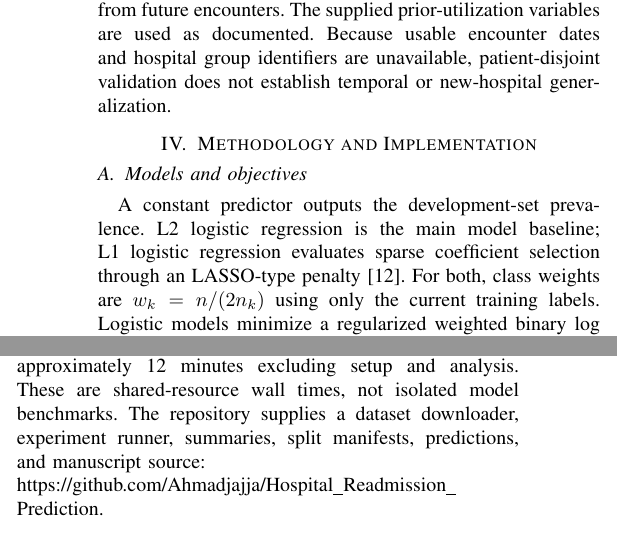
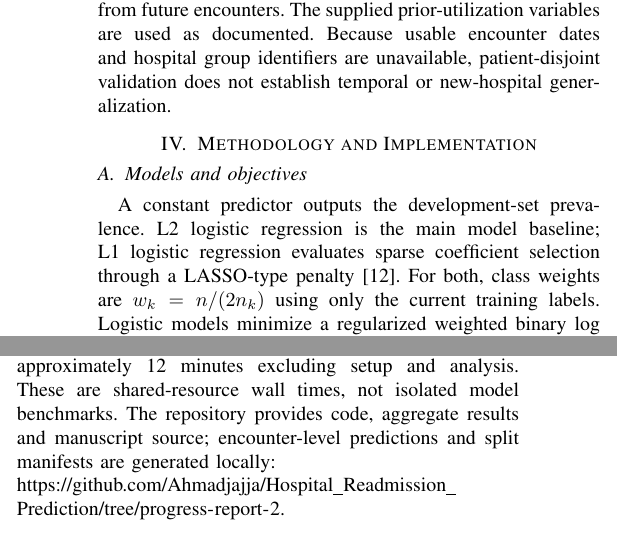
Before and after one commit to Ahmadjajja/Hospital_Readmission_Prediction, a LaTeX paper (paper/report.tex): two parts of the columns of page 3 of 7, joined at a grey line, cut so that both start at the same text. Compiled offline with pdfLaTeX; a missing font is replaced by an installed copy or a similar font; a LaTeX package or settings file that is missing is left out.

Commit message:
Complete final assignment cross-check and correct direct reproducibility link

```diff
--- a/paper/report.tex
+++ b/paper/report.tex
@@ -92,15 +92,15 @@ Patient and encounter IDs are used for grouping, assertions, and saved split man
 
 \section{Methodology and Implementation}
 \subsection{Models and objectives}
-A constant predictor outputs the development-set prevalence. L2 logistic regression is the main model baseline; L1 logistic regression evaluates sparse coefficient selection through an LASSO-type penalty \cite{lasso}. For both, class weights are $w_k=n/(2n_k)$ using only the current training labels. Logistic models minimize a regularized weighted binary log loss, with inverse penalty strength $C$ selected from $\{0.1,1\}$ for L2 and $\{0.01,0.1\}$ for L1. L1 and L2 penalties differ in whether coefficients are encouraged toward exact zero or smoothly shrunk. We use the liblinear solver and a 1,000-iteration limit. An otherwise equivalent unweighted L2 model provides a probability-quality reference.
+A constant predictor outputs the development-set prevalence. L2 logistic regression is the main model baseline; L1 logistic regression evaluates sparse coefficient selection through a LASSO-type penalty \cite{lasso}. For both, class weights are $w_k=n/(2n_k)$ using only the current training labels. Logistic models minimize a regularized weighted binary log loss, with inverse penalty strength $C$ selected from $\{0.1,1\}$ for L2 and $\{0.01,0.1\}$ for L1. L1 and L2 penalties differ in whether coefficients are encouraged toward exact zero or smoothly shrunk. We use the liblinear solver and a 1,000-iteration limit. An otherwise equivalent unweighted L2 model provides a probability-quality reference.
 
 Random forest \cite{rf} aggregates 100 trees with maximum depth 12 and square-root feature subsampling; minimum leaf size is selected from $\{5,20\}$. LightGBM uses 150 boosting rounds, learning rate 0.05, minimum leaf count 50, and leaves selected from $\{15,31\}$. Both use training-derived balanced class weights. These deliberately small, prespecified searches control runtime and provide equal two-candidate budgets rather than an exhaustive benchmark. No early stopping uses test data. Model configurations and selected values are exported per run.
 
 \subsection{Completed versus planned components}
 The data audit, semantic preprocessing, sparse encoding/scaling, four weighted models, unweighted logistic reference, two splitting protocols, repeated tuning/evaluation, and output generation are implemented. L1 performs embedded feature selection; no separate RFE step has been run. SMOTENC, post-hoc probability recalibration, SHAP/permutation interpretation, and discharge/subgroup ablations remain planned. Thus their benefits are not asserted in this report.
 
-The completed run used Python 3.12.14, scikit-learn 1.8.0 and LightGBM 4.7.0. The environment uses Python, NumPy, pandas, SciPy, scikit-learn, LightGBM, and Matplotlib \cite{numpy,pandas,scipy,sklearn,lgbm,mpl}. Exact installed versions, platform information, and the data checksum are stored with the results. Sparse encoding reduces memory use; random forest receives a dense float32 matrix for faster fitting. Model libraries are limited to two threads. A timing pilot motivated a narrower L1 search before test scoring; no test result guided this change. Experiments ran on CPU using the public data. The five seed jobs ran concurrently with two threads per model and an eight-core CPU quota. Logged outer-partition runtimes were 266--367 seconds (median 314 seconds); the longest seed job took 712 seconds for both protocols, approximately 12 minutes excluding setup and analysis. These are shared-resource wall times, not isolated model benchmarks. The repository supplies a dataset downloader, experiment runner, summaries, split manifests, predictions, and manuscript source:\\
-\url{https://github.com/Ahmadjajja/Hospital_Readmission_Prediction}.
+The completed run used Python 3.12.14, scikit-learn 1.8.0 and LightGBM 4.7.0. The environment uses Python, NumPy, pandas, SciPy, scikit-learn, LightGBM, and Matplotlib \cite{numpy,pandas,scipy,sklearn,lgbm,mpl}. Exact installed versions, platform information, and the data checksum are stored with the results. Sparse encoding reduces memory use; random forest receives a dense float32 matrix for faster fitting. Model libraries are limited to two threads. A timing pilot motivated a narrower L1 search before test scoring; no test result guided this change. Experiments ran on CPU using the public data. The five seed jobs ran concurrently with two threads per model and an eight-core CPU quota. Logged outer-partition runtimes were 266--367 seconds (median 314 seconds); the longest seed job took 712 seconds for both protocols, approximately 12 minutes excluding setup and analysis. These are shared-resource wall times, not isolated model benchmarks. The repository provides code, aggregate results and manuscript source; encounter-level predictions and split manifests are generated locally:\\
+\url{https://github.com/Ahmadjajja/Hospital_Readmission_Prediction/tree/progress-report-2}.
 
 \section{Experimental Design}
 \subsection{Repeated outer splits and internal selection}
```
Also changed, not shown: paper/report.pdf.
